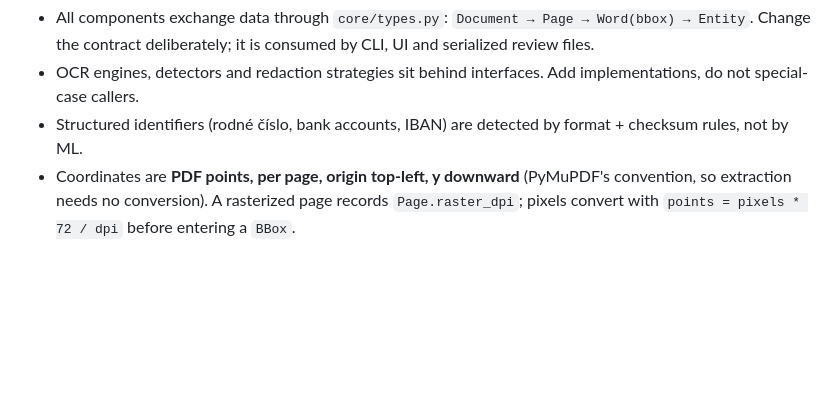
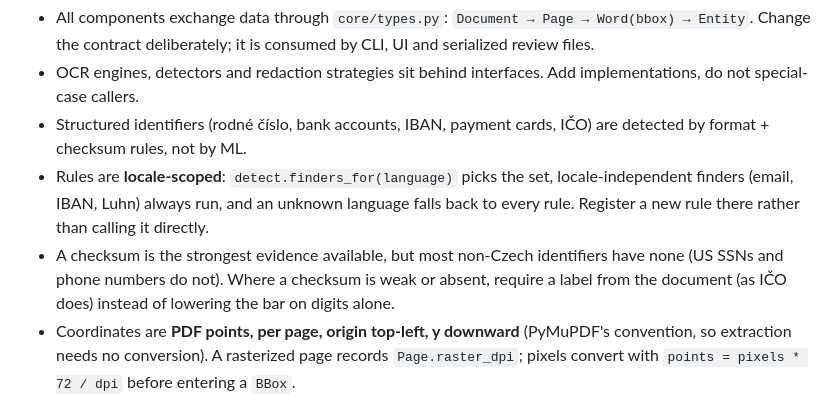
Before and after one commit to martinszuc/anonymizer, a Markdown page: CLAUDE.md, the part around the change. GitHub-like rendering; blank space fills up the shorter version.

Commit message:
docs: record locale scoping and checksum policy
Signed-off-by: Martin Szuc <matoszuc@gmail.com>

```diff
--- a/CLAUDE.md
+++ b/CLAUDE.md
@@ -36,7 +36,9 @@ born-digital PDF ingest. The OCR adapter, redaction, CLI and UI are empty.
 
 - All components exchange data through `core/types.py`: `Document → Page → Word(bbox) → Entity`. Change the contract deliberately; it is consumed by CLI, UI and serialized review files.
 - OCR engines, detectors and redaction strategies sit behind interfaces. Add implementations, do not special-case callers.
-- Structured identifiers (rodné číslo, bank accounts, IBAN) are detected by format + checksum rules, not by ML.
+- Structured identifiers (rodné číslo, bank accounts, IBAN, payment cards, IČO) are detected by format + checksum rules, not by ML.
+- Rules are **locale-scoped**: `detect.finders_for(language)` picks the set, locale-independent finders (email, IBAN, Luhn) always run, and an unknown language falls back to every rule. Register a new rule there rather than calling it directly.
+- A checksum is the strongest evidence available, but most non-Czech identifiers have none (US SSNs and phone numbers do not). Where a checksum is weak or absent, require a label from the document (as IČO does) instead of lowering the bar on digits alone.
 - Coordinates are **PDF points, per page, origin top-left, y downward** (PyMuPDF's convention, so extraction needs no conversion). A rasterized page records `Page.raster_dpi`; pixels convert with `points = pixels * 72 / dpi` before entering a `BBox`.
 - Text offsets are **page-local into `Page.text`**. An entity carries its character span *and* one bbox per covered word, so a span crossing a line break yields several boxes instead of one covering the gap.
 - Overlapping detections are resolved by `resolve_overlaps`: entity-type priority first (checksum-backed identifiers beat free-form patterns), then longest span. Add a type to `OVERLAP_PRIORITY` rather than special-casing a caller.
```
